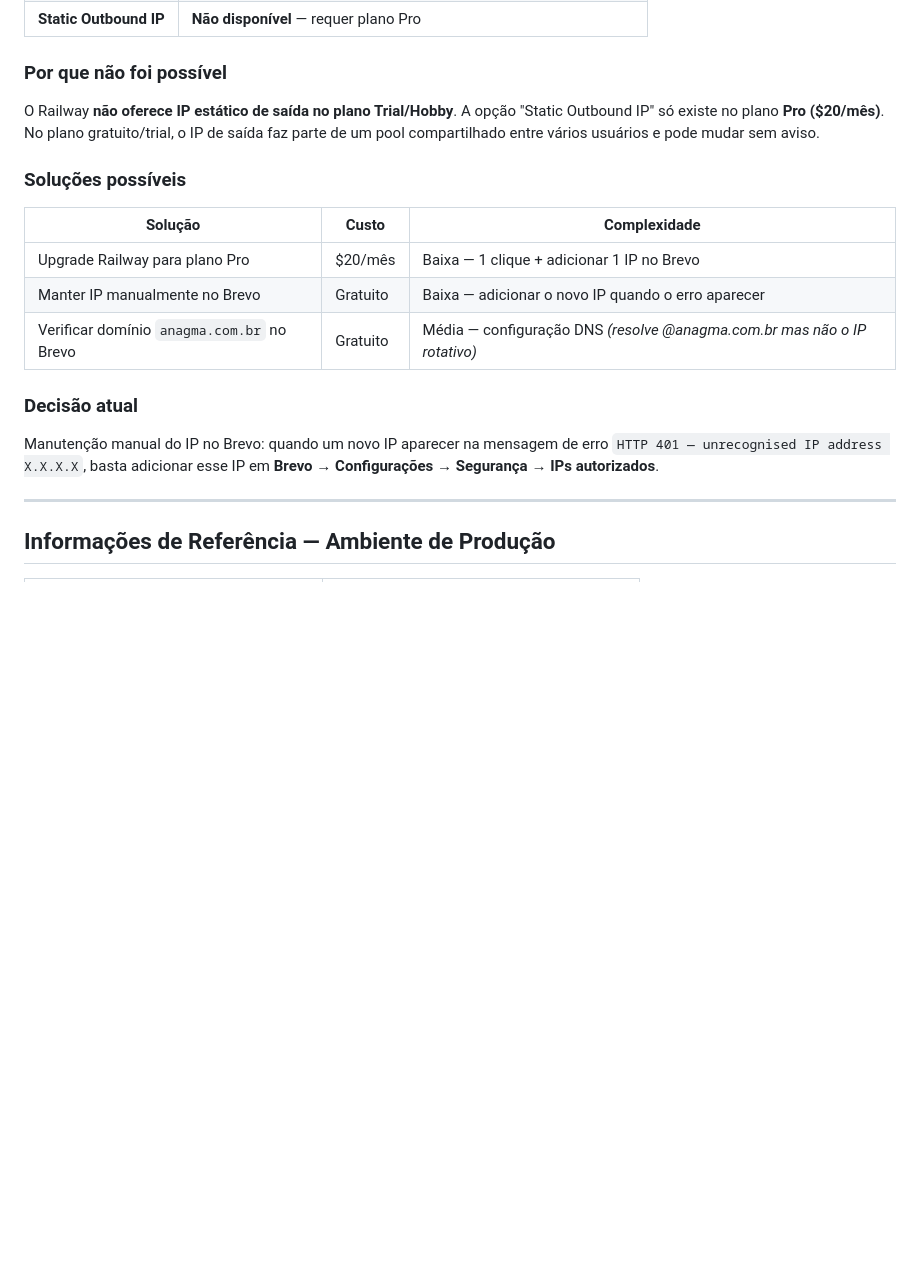
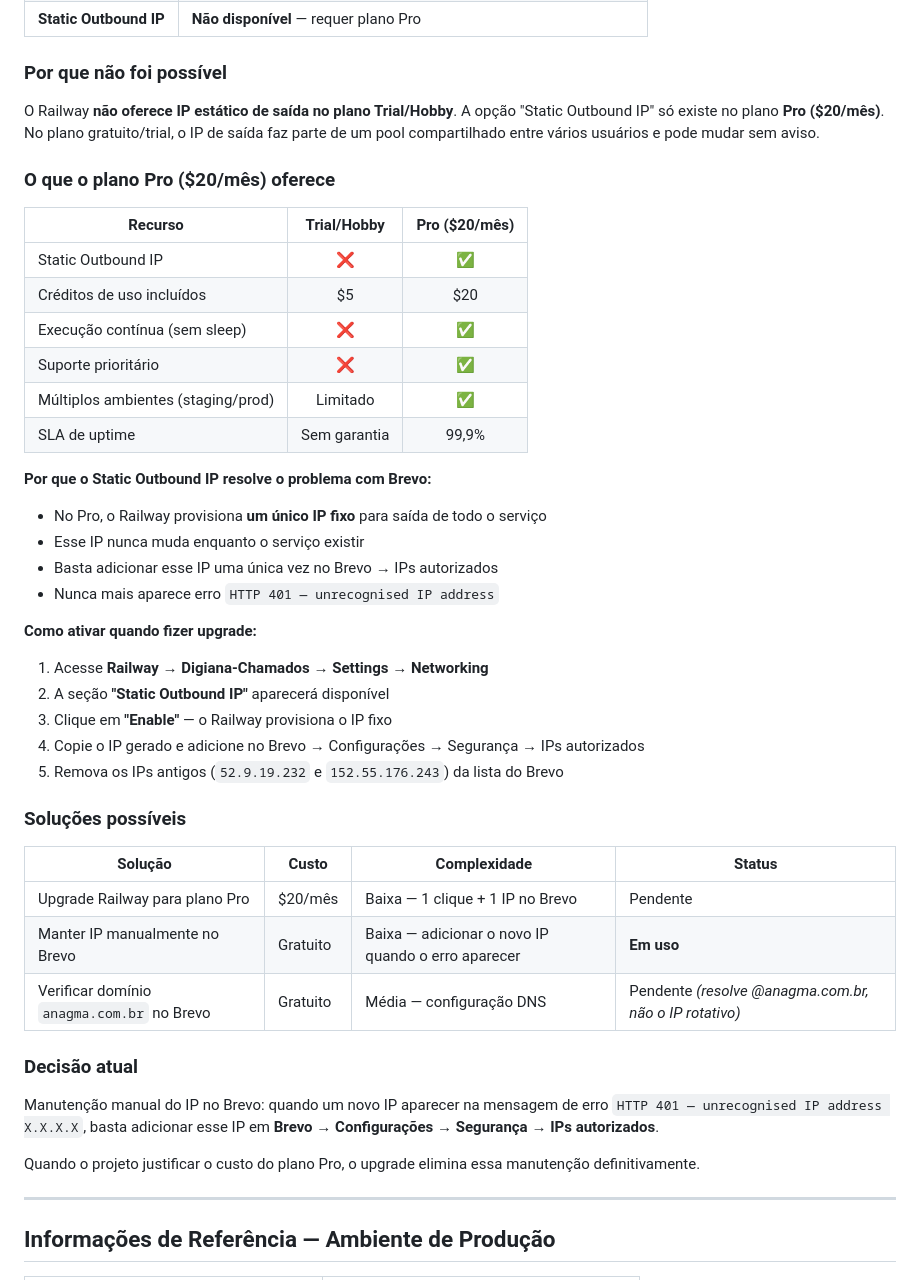
Before and after one commit to Eddy8080/Digiana-Chamados, a Markdown page: chamados.md, the part around the change. Drawn GitHub-style; blank space fills up the shorter version.

Commit message:
docs: detalha plano Pro Railway ($20/mês) e comparativo com Trial para IP estático
Co-Authored-By: Claude Sonnet 4.6 <noreply@anthropic.com>

```diff
--- a/chamados.md
+++ b/chamados.md
@@ -3165,17 +3165,43 @@ Acessamos **Railway → Digiana-Chamados → Settings → Networking** e verific
 
 O Railway **não oferece IP estático de saída no plano Trial/Hobby**. A opção "Static Outbound IP" só existe no plano **Pro ($20/mês)**. No plano gratuito/trial, o IP de saída faz parte de um pool compartilhado entre vários usuários e pode mudar sem aviso.
 
+### O que o plano Pro ($20/mês) oferece
+
+| Recurso | Trial/Hobby | Pro ($20/mês) |
+|---|:---:|:---:|
+| Static Outbound IP | ❌ | ✅ |
+| Créditos de uso incluídos | $5 | $20 |
+| Execução contínua (sem sleep) | ❌ | ✅ |
+| Suporte prioritário | ❌ | ✅ |
+| Múltiplos ambientes (staging/prod) | Limitado | ✅ |
+| SLA de uptime | Sem garantia | 99,9% |
+
+**Por que o Static Outbound IP resolve o problema com Brevo:**
+- No Pro, o Railway provisiona **um único IP fixo** para saída de todo o serviço
+- Esse IP nunca muda enquanto o serviço existir
+- Basta adicionar esse IP uma única vez no Brevo → IPs autorizados
+- Nunca mais aparece erro `HTTP 401 — unrecognised IP address`
+
+**Como ativar quando fizer upgrade:**
+1. Acesse **Railway → Digiana-Chamados → Settings → Networking**
+2. A seção **"Static Outbound IP"** aparecerá disponível
+3. Clique em **"Enable"** — o Railway provisiona o IP fixo
+4. Copie o IP gerado e adicione no Brevo → Configurações → Segurança → IPs autorizados
+5. Remova os IPs antigos (`52.9.19.232` e `152.55.176.243`) da lista do Brevo
+
 ### Soluções possíveis
 
-| Solução | Custo | Complexidade |
-|---|---|---|
-| Upgrade Railway para plano Pro | $20/mês | Baixa — 1 clique + adicionar 1 IP no Brevo |
-| Manter IP manualmente no Brevo | Gratuito | Baixa — adicionar o novo IP quando o erro aparecer |
-| Verificar domínio `anagma.com.br` no Brevo | Gratuito | Média — configuração DNS *(resolve @anagma.com.br mas não o IP rotativo)* |
+| Solução | Custo | Complexidade | Status |
+|---|---|---|---|
+| Upgrade Railway para plano Pro | $20/mês | Baixa — 1 clique + 1 IP no Brevo | Pendente |
+| Manter IP manualmente no Brevo | Gratuito | Baixa — adicionar o novo IP quando o erro aparecer | **Em uso** |
+| Verificar domínio `anagma.com.br` no Brevo | Gratuito | Média — configuração DNS | Pendente *(resolve @anagma.com.br, não o IP rotativo)* |
 
 ### Decisão atual
 
 Manutenção manual do IP no Brevo: quando um novo IP aparecer na mensagem de erro `HTTP 401 — unrecognised IP address X.X.X.X`, basta adicionar esse IP em **Brevo → Configurações → Segurança → IPs autorizados**.
+
+Quando o projeto justificar o custo do plano Pro, o upgrade elimina essa manutenção definitivamente.
 
 ---
 
```
